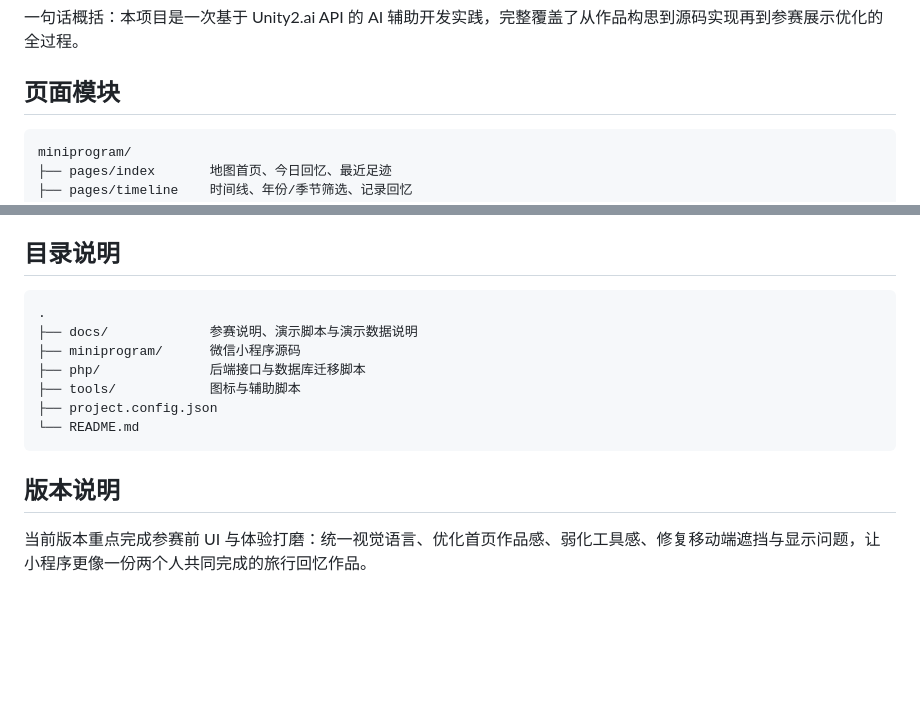
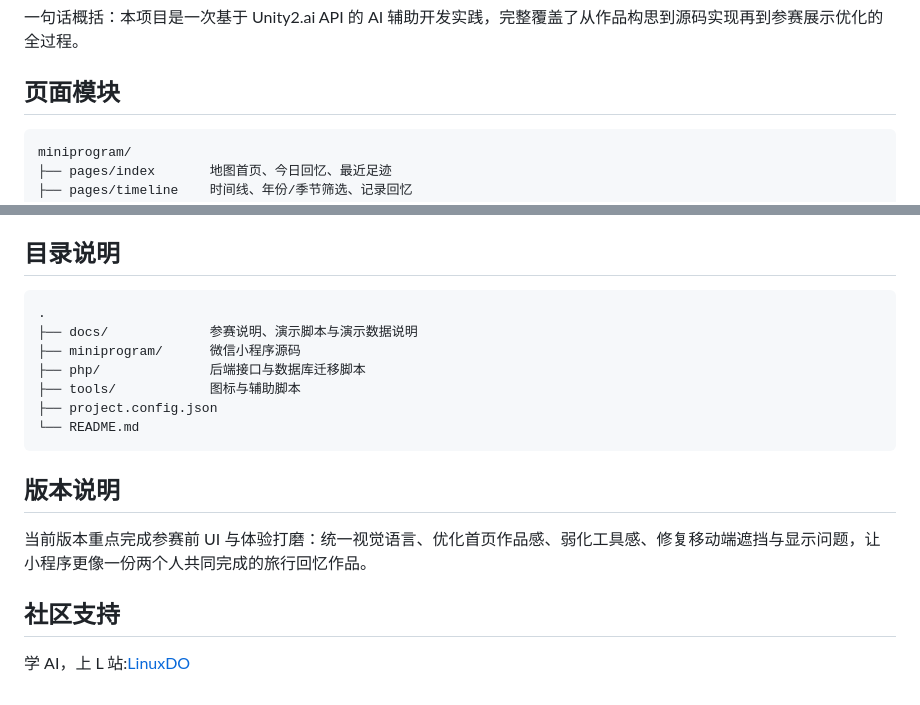
Before and after one commit to InfFlow/map-of-cn-mp, a Markdown page: README.md, 2 parts joined by grey strips. GitHub-like rendering; blank space fills up the shorter version.

````diff
--- a/README.md
+++ b/README.md
@@ -48,7 +48,7 @@ Unity2.ai API 在本作品开发中主要用于：
 
 ## 页面模块
 
-```text
+```text   ' ' '文本
 miniprogram/
 ├── pages/index       地图首页、今日回忆、最近足迹
 ├── pages/timeline    时间线、年份/季节筛选、记录回忆
@@ -85,7 +85,7 @@ miniprogram/
 
 ## 目录说明
 
-```text
+```text   ' ' '文本
 .
 ├── docs/             参赛说明、演示脚本与演示数据说明
 ├── miniprogram/      微信小程序源码
@@ -98,3 +98,7 @@ miniprogram/
 ## 版本说明
 
 当前版本重点完成参赛前 UI 与体验打磨：统一视觉语言、优化首页作品感、弱化工具感、修复移动端遮挡与显示问题，让小程序更像一份两个人共同完成的旅行回忆作品。
+
+## 社区支持
+
+学 AI，上 L 站:[LinuxDO](https://linux.do/)
````
Also changed, not shown: other parts of README.md (+10 -10 lines).
